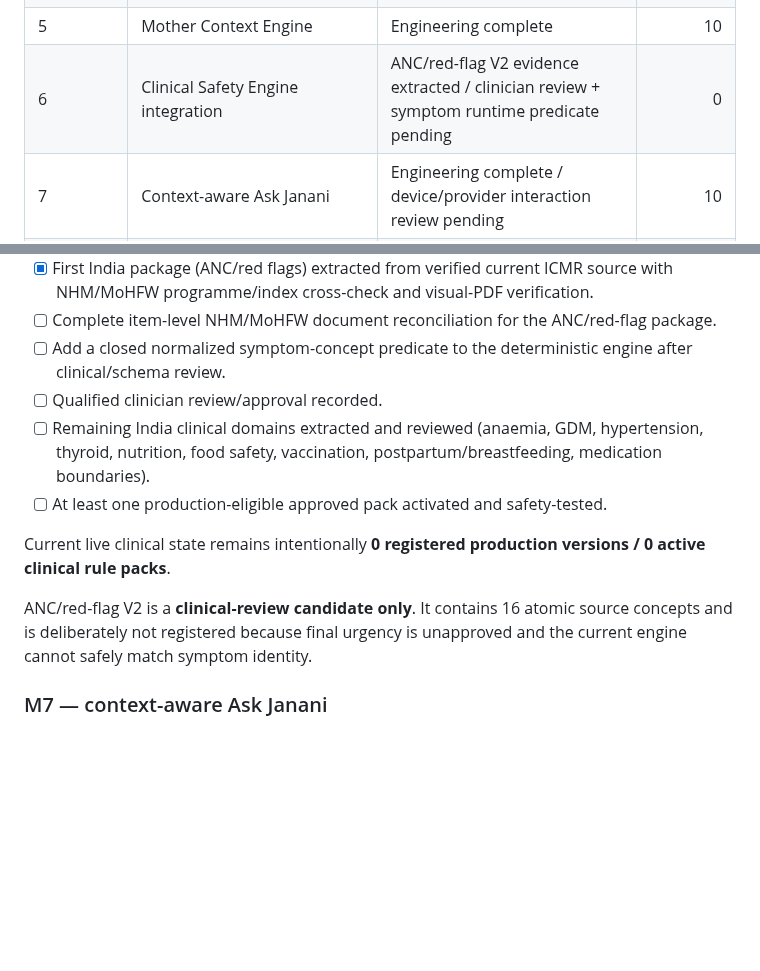
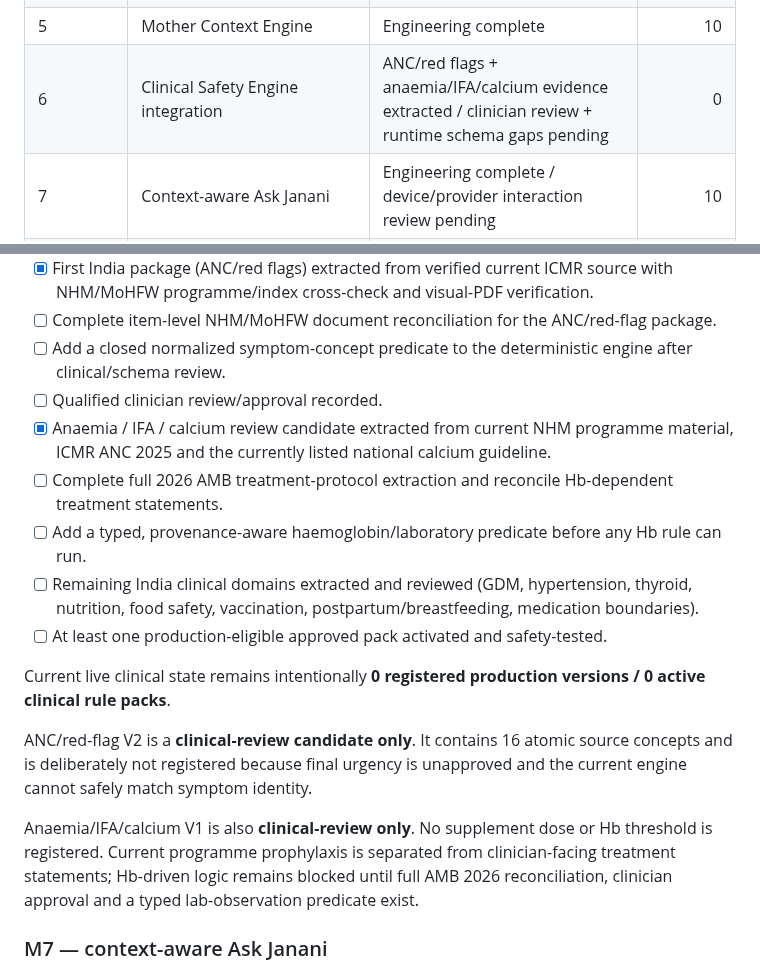
Before and after one commit to mkraja826/Janani, a Markdown page: JANANI_REDESIGN_PROGRESS.md, 2 parts joined by grey strips. Drawn GitHub-style; blank space fills up the shorter version.

Commit message:
Record M6.2 anaemia calcium validation progress

```diff
--- a/JANANI_REDESIGN_PROGRESS.md
+++ b/JANANI_REDESIGN_PROGRESS.md
@@ -32,7 +32,7 @@ AI is an explanation/personalization layer only. Mother-confirmed data and clini
 | 3 | Structured Health / mother profile | Engineering complete / device review pending | 8 |
 | 4 | Private Reports upload + extraction + confirmation | Engineering complete / provider + device validation pending | 10 |
 | 5 | Mother Context Engine | Engineering complete | 10 |
-| 6 | Clinical Safety Engine integration | ANC/red-flag V2 evidence extracted / clinician review + symptom runtime predicate pending | 0 |
+| 6 | Clinical Safety Engine integration | ANC/red flags + anaemia/IFA/calcium evidence extracted / clinician review + runtime schema gaps pending | 0 |
 | 7 | Context-aware Ask Janani | Engineering complete / device/provider interaction review pending | 10 |
 | 8 | Background personalization/event engine | Engineering complete / device event review pending | 8 |
 | 9 | Journey consolidation | Engineering complete / device review pending | 6 |
@@ -118,12 +118,17 @@ M11–M14 also remain uncounted until their acceptance evidence is complete. M11
 - [ ] Complete item-level NHM/MoHFW document reconciliation for the ANC/red-flag package.
 - [ ] Add a closed normalized symptom-concept predicate to the deterministic engine after clinical/schema review.
 - [ ] Qualified clinician review/approval recorded.
-- [ ] Remaining India clinical domains extracted and reviewed (anaemia, GDM, hypertension, thyroid, nutrition, food safety, vaccination, postpartum/breastfeeding, medication boundaries).
+- [x] Anaemia / IFA / calcium review candidate extracted from current NHM programme material, ICMR ANC 2025 and the currently listed national calcium guideline.
+- [ ] Complete full 2026 AMB treatment-protocol extraction and reconcile Hb-dependent treatment statements.
+- [ ] Add a typed, provenance-aware haemoglobin/laboratory predicate before any Hb rule can run.
+- [ ] Remaining India clinical domains extracted and reviewed (GDM, hypertension, thyroid, nutrition, food safety, vaccination, postpartum/breastfeeding, medication boundaries).
 - [ ] At least one production-eligible approved pack activated and safety-tested.
 
 Current live clinical state remains intentionally **0 registered production versions / 0 active clinical rule packs**.
 
 ANC/red-flag V2 is a **clinical-review candidate only**. It contains 16 atomic source concepts and is deliberately not registered because final urgency is unapproved and the current engine cannot safely match symptom identity.
+
+Anaemia/IFA/calcium V1 is also **clinical-review only**. No supplement dose or Hb threshold is registered. Current programme prophylaxis is separated from clinician-facing treatment statements; Hb-driven logic remains blocked until full AMB 2026 reconciliation, clinician approval and a typed lab-observation predicate exist.
 
 ### M7 — context-aware Ask Janani
 - [x] Real in-session chat with General vs Personalized mode.
```
